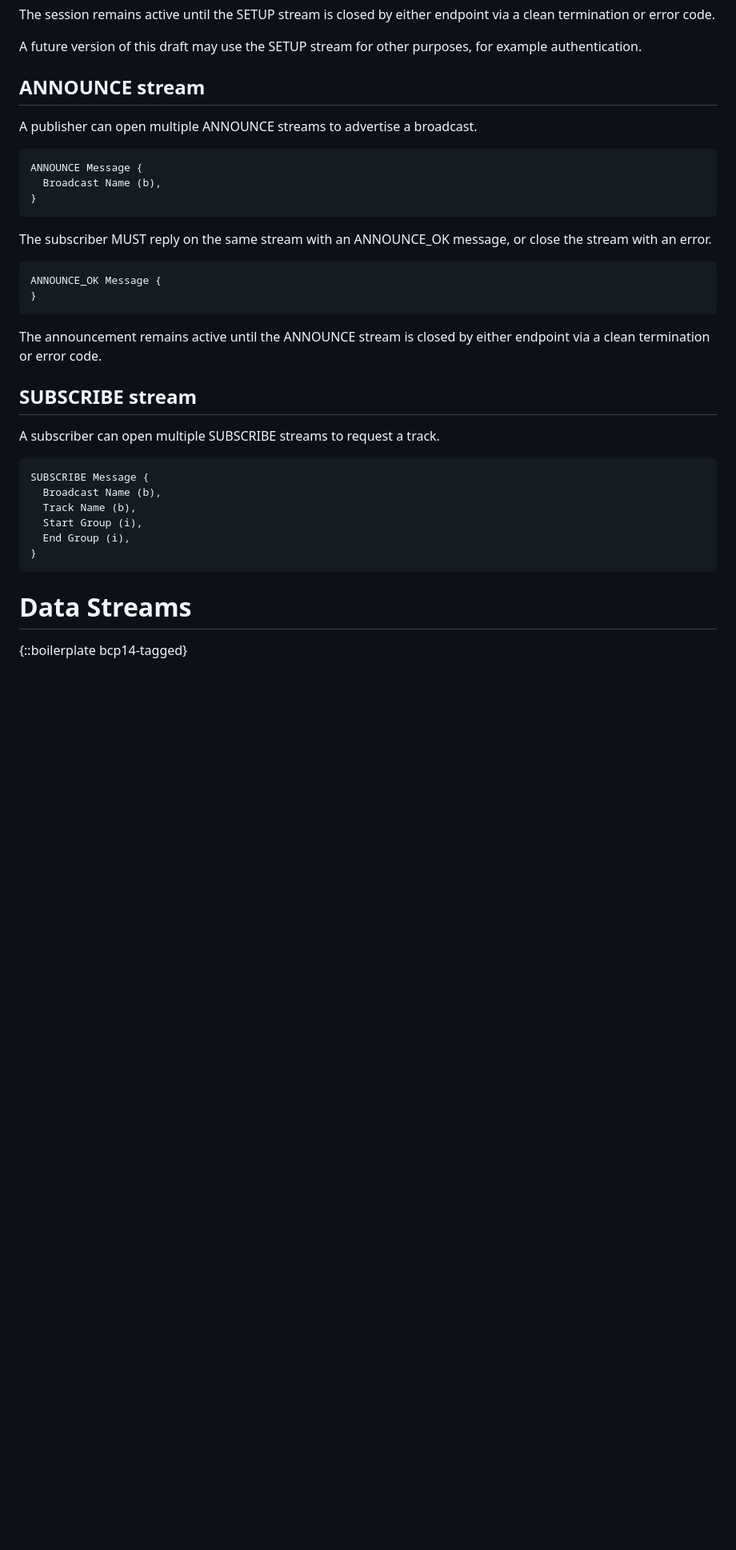
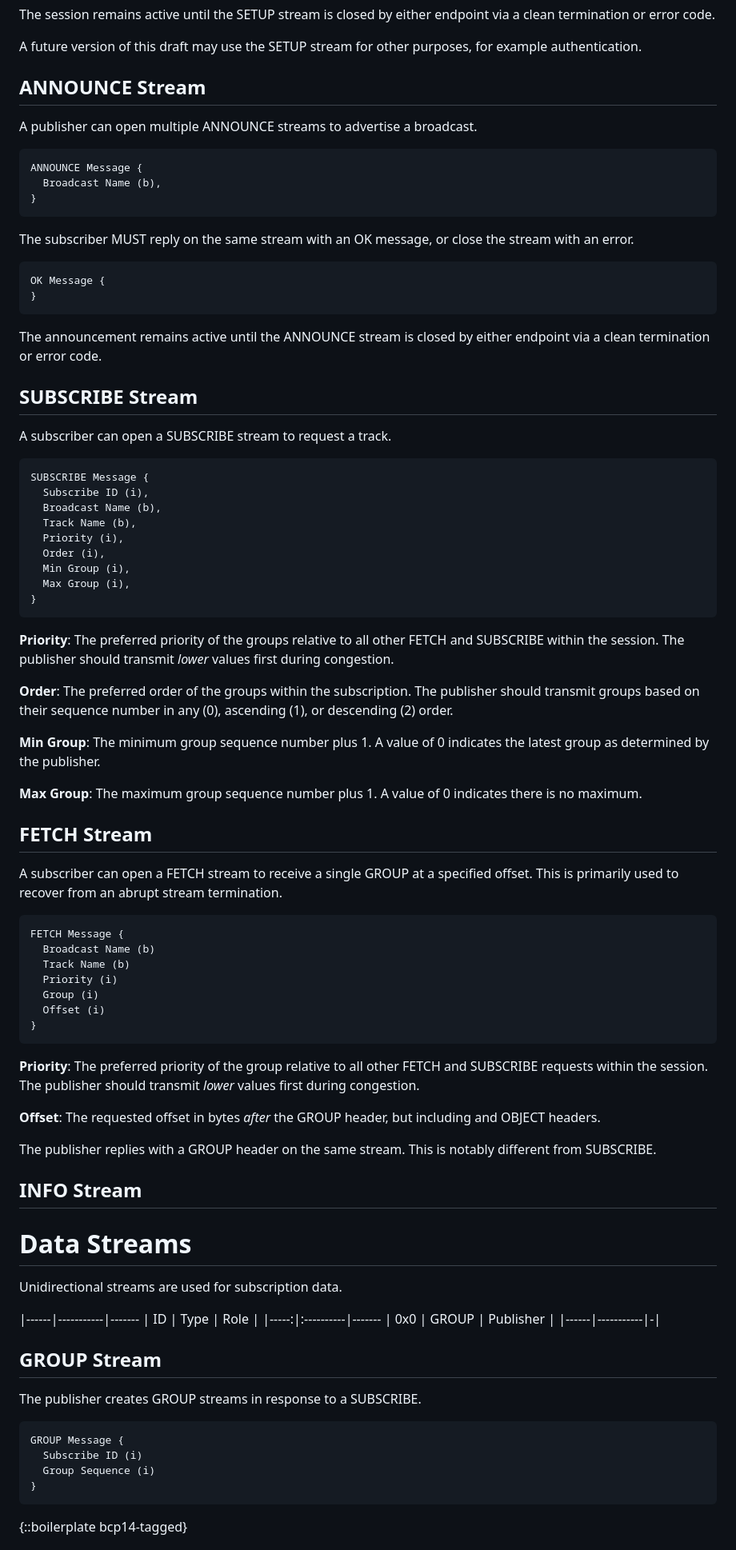
Before and after one commit to kixelated/moq-transfork, a Markdown page: draft-lcurley-moq-transfork.md, the part around the change printed below. Shown: that part at 80% size. GitHub-like rendering; blank space fills up the shorter version.

```diff
--- a/draft-lcurley-moq-transfork.md
+++ b/draft-lcurley-moq-transfork.md
@@ -318,7 +323,7 @@ The session remains active until the SETUP stream is closed by either endpoint v
 
 A future version of this draft may use the SETUP stream for other purposes, for example authentication.
 
-## ANNOUNCE stream
+## ANNOUNCE Stream
 A publisher can open multiple ANNOUNCE streams to advertise a broadcast.
 
 ~~~
@@ -327,30 +332,80 @@ ANNOUNCE Message {
 }
 ~~~
 
-The subscriber MUST reply on the same stream with an ANNOUNCE_OK message, or close the stream with an error.
+The subscriber MUST reply on the same stream with an OK message, or close the stream with an error.
 
 ~~~
-ANNOUNCE_OK Message {
+OK Message {
 }
 ~~~
 
 The announcement remains active until the ANNOUNCE stream is closed by either endpoint via a clean termination or error code.
 
-## SUBSCRIBE stream
-A subscriber can open multiple SUBSCRIBE streams to request a track.
+## SUBSCRIBE Stream
+A subscriber can open a SUBSCRIBE stream to request a track.
 
 ~~~
 SUBSCRIBE Message {
+  Subscribe ID (i),
   Broadcast Name (b),
   Track Name (b),
-  Start Group (i),
-  End Group (i),
+  Priority (i),
+  Order (i),
+  Min Group (i),
+  Max Group (i),
 }
 ~~~
 
+**Priority**: The preferred priority of the groups relative to all other FETCH and SUBSCRIBE within the session. The publisher should transmit *lower* values first during congestion.
+
+**Order**: The preferred order of the groups within the subscription. The publisher should transmit groups based on their sequence number in any (0), ascending (1), or descending (2) order.
+
+**Min Group**: The minimum group sequence number plus 1. A value of 0 indicates the latest group as determined by the publisher.
+
+**Max Group**: The maximum group sequence number plus 1. A value of 0 indicates there is no maximum.
+
+
+## FETCH Stream
+A subscriber can open a FETCH stream to receive a single GROUP at a specified offset.
+This is primarily used to recover from an abrupt stream termination.
+
+~~~
+FETCH Message {
+  Broadcast Name (b)
+  Track Name (b)
+  Priority (i)
+  Group (i)
+  Offset (i)
+}
+~~~
+
+**Priority**: The preferred priority of the group relative to all other FETCH and SUBSCRIBE requests within the session. The publisher should transmit *lower* values first during congestion.
+
+**Offset**: The requested offset in bytes *after* the GROUP header, but including and OBJECT headers.
+
+The publisher replies with a GROUP header on the same stream.
+This is notably different from SUBSCRIBE.
+
+## INFO Stream
 
 # Data Streams
+Unidirectional streams are used for subscription data.
 
+|------|-----------|-------
+| ID   | Type      | Role |
+|-----:|:----------|-------
+| 0x0  | GROUP     | Publisher |
+|------|-----------|-|
+
+## GROUP Stream
+The publisher creates GROUP streams in response to a SUBSCRIBE.
+
+~~~
+GROUP Message {
+  Subscribe ID (i)
+  Group Sequence (i)
+}
+~~~
 
 {::boilerplate bcp14-tagged}
 
```
Also changed, not shown: other parts of draft-lcurley-moq-transfork.md (+15 -10 lines).
